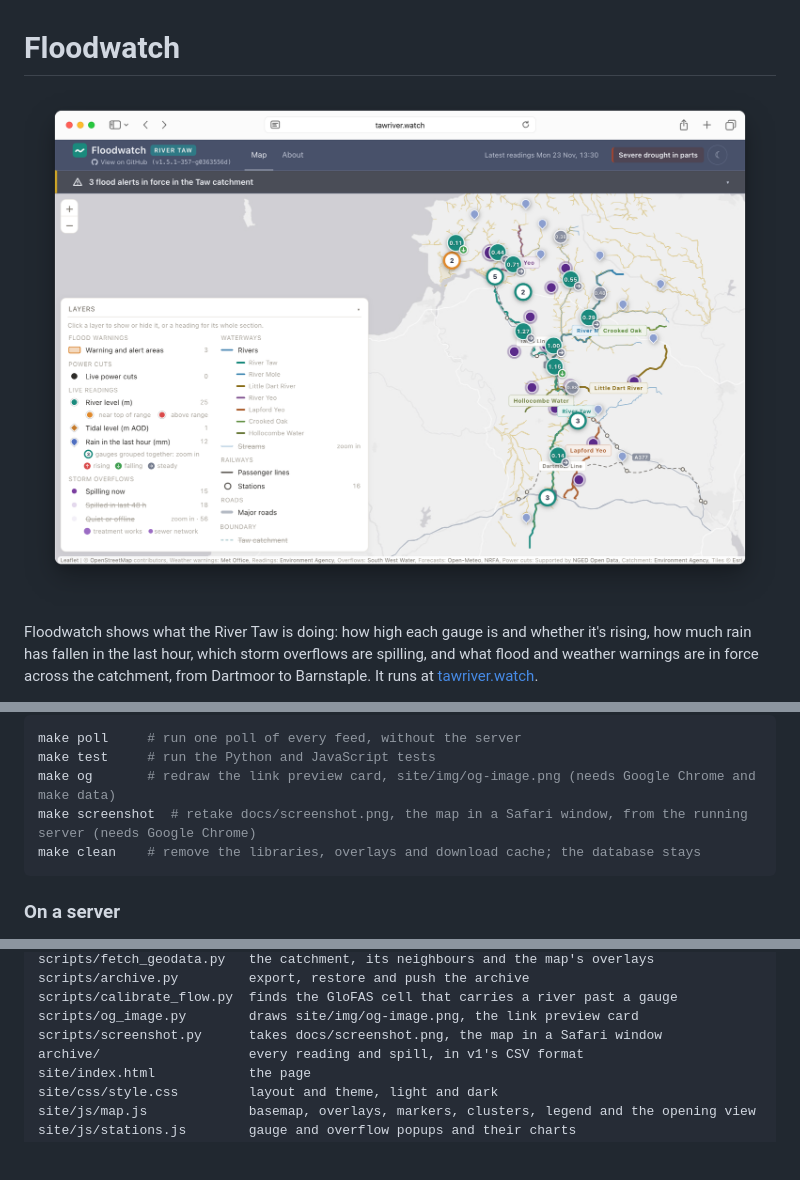
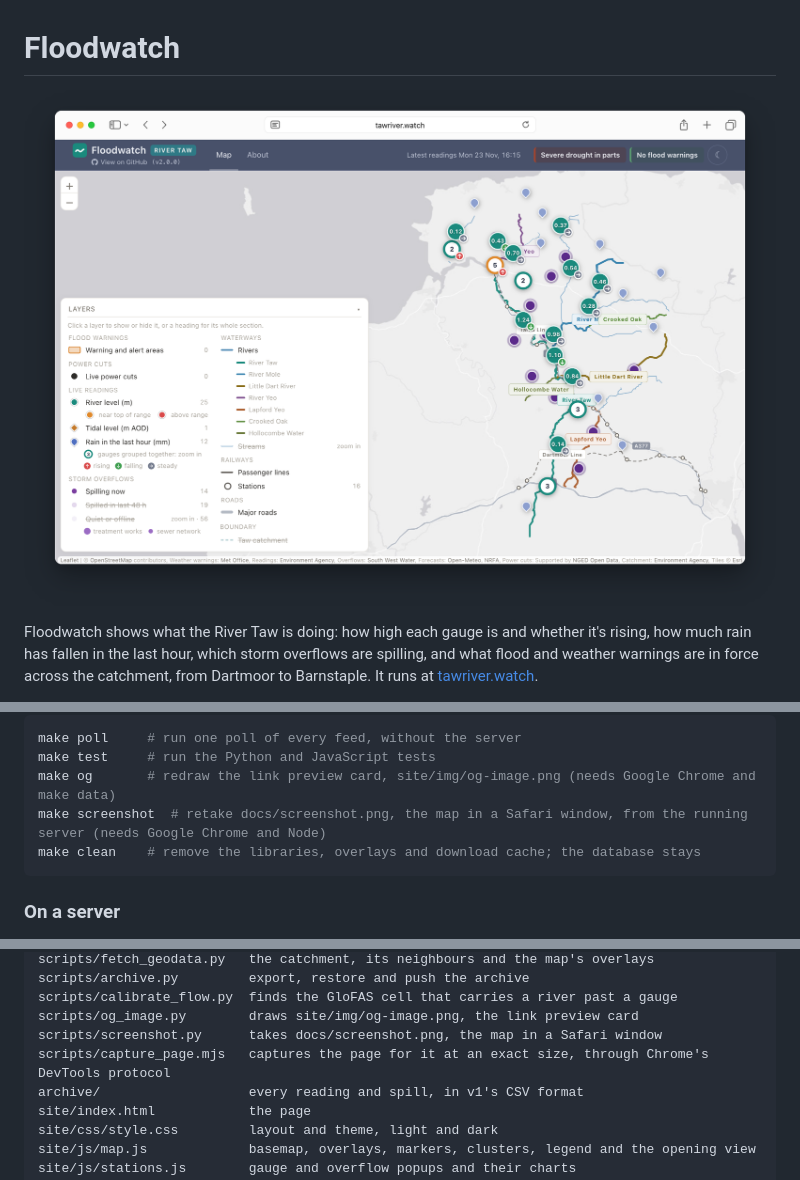
Before and after one commit to aallan/floodwatch, a Markdown page: README.md, 3 parts joined by grey strips. Drawn GitHub-style; pictures changed too: docs/screenshot.png; blank space fills up the shorter version.

````diff
--- a/README.md
+++ b/README.md
@@ -1,6 +1,6 @@
 # Floodwatch
 
-![Floodwatch in a Safari window: the River Taw catchment in north Devon, with river level gauges as teal circles showing their readings in metres, rain gauges as drops, storm overflows spilling now as dark purple dots, clusters of gauges as white circles with a count, the Tarka and Dartmoor lines, a flood alert banner under the header and the layers legend open at the bottom left](docs/screenshot.png)
+![Floodwatch in a Safari window: the River Taw catchment in north Devon, with river level gauges as teal circles showing their readings in metres, rain gauges as drops, storm overflows spilling now as dark purple dots, clusters of gauges as white circles with a count, the Tarka and Dartmoor lines, the drought and flood warning tags in the header, and the layers legend open at the bottom left](docs/screenshot.png)
 
 Floodwatch shows what the River Taw is doing: how high each gauge is and whether it's rising, how much rain has fallen in the last hour, which storm overflows are spilling, and what flood and weather warnings are in force across the catchment, from Dartmoor to Barnstaple. It runs at [tawriver.watch](https://tawriver.watch).
 
@@ -116,7 +116,7 @@ The other targets:
 make poll     # run one poll of every feed, without the server
 make test     # run the Python and JavaScript tests
 make og       # redraw the link preview card, site/img/og-image.png (needs Google Chrome and make data)
-make screenshot  # retake docs/screenshot.png, the map in a Safari window, from the running server (needs Google Chrome)
+make screenshot  # retake docs/screenshot.png, the map in a Safari window, from the running server (needs Google Chrome and Node)
 make clean    # remove the libraries, overlays and download cache; the database stays
 ```
 
@@ -242,6 +242,7 @@ scripts/archive.py         export, restore and push the archive
 scripts/calibrate_flow.py  finds the GloFAS cell that carries a river past a gauge
 scripts/og_image.py        draws site/img/og-image.png, the link preview card
 scripts/screenshot.py      takes docs/screenshot.png, the map in a Safari window
+scripts/capture_page.mjs   captures the page for it at an exact size, through Chrome's DevTools protocol
 archive/                   every reading and spill, in v1's CSV format
 site/index.html            the page
 site/css/style.css         layout and theme, light and dark
````
Also changed, not shown: 4 other files.
